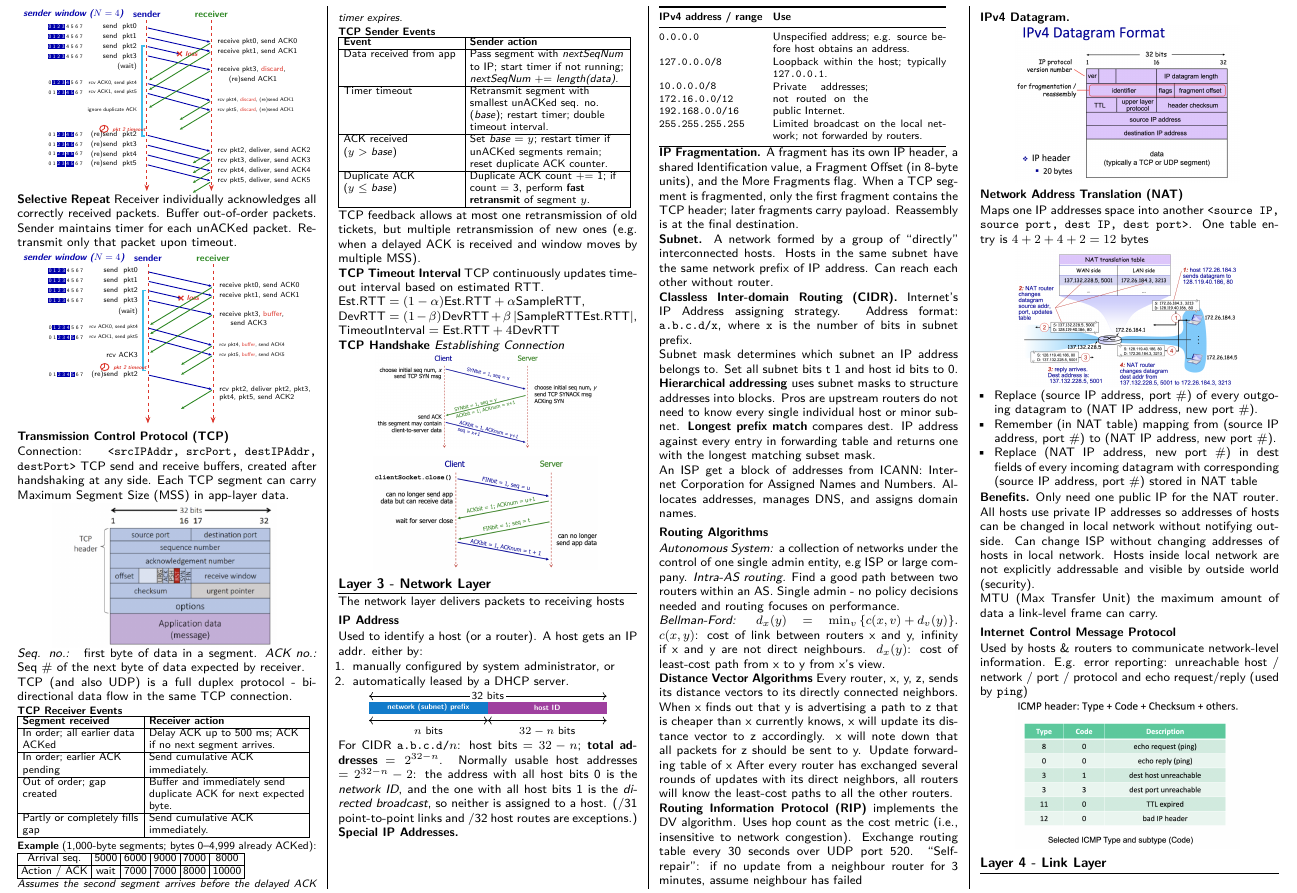
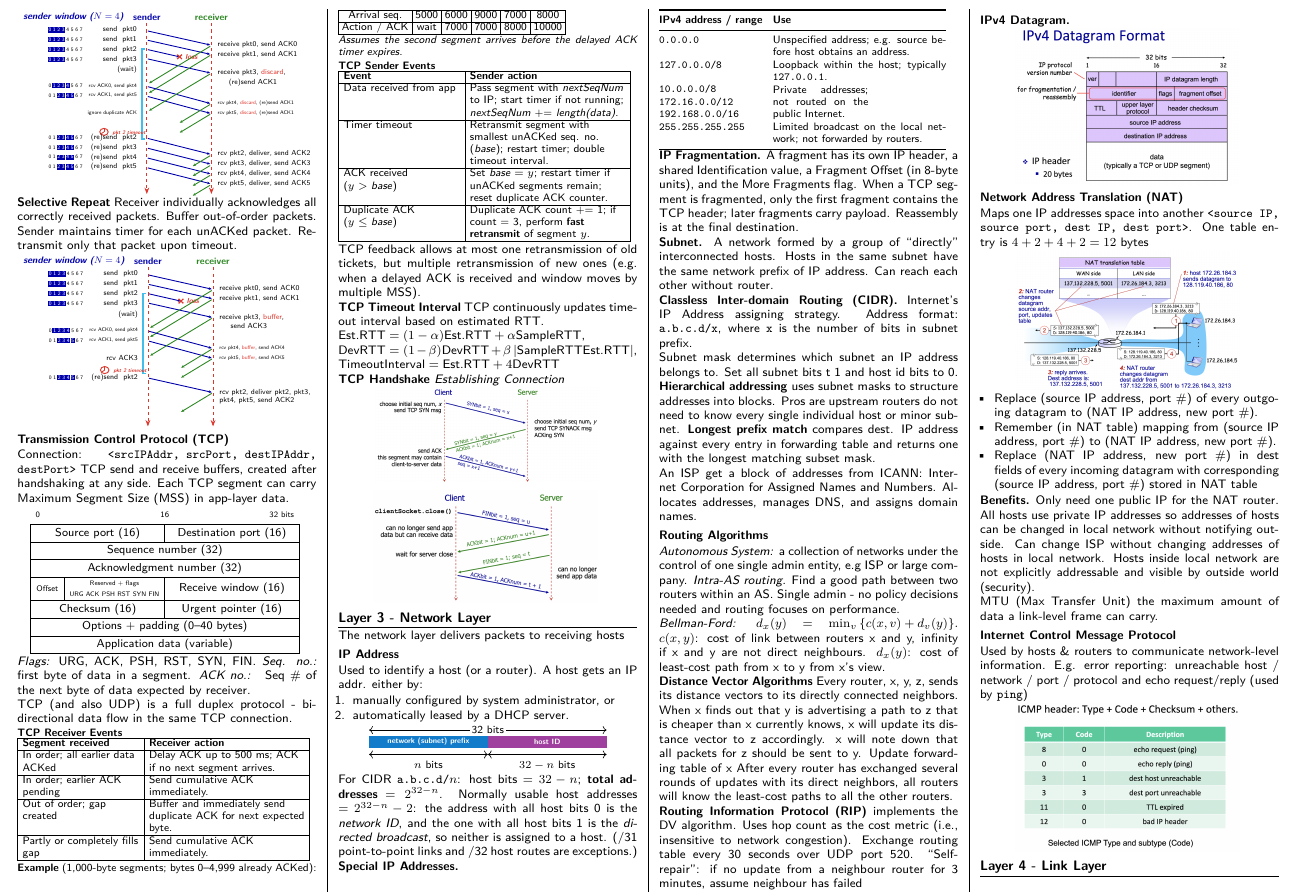
Before and after one commit to Promist-Moon/cs2105-final-cheatsheet, a LaTeX document (main.tex): part of page 2 of 5, cut so that both start at the same text. Compiled offline with pdfLaTeX.

Commit message:
Embed TCP diagram

```diff
--- a/main.tex
+++ b/main.tex
@@ -672,9 +672,36 @@ Connection: \texttt{<srcIPAddr, srcPort, destIPAddr, destPort>}
 TCP send and receive buffers, created after handshaking at any side. Each TCP segment can carry Maximum Segment Size (MSS) in app-layer data.
 
 \begin{compactfigure}
-\includegraphics[width=0.75\linewidth]{transport/tcp-struct.png}
+\resizebox{0.9\linewidth}{!}{%
+\begin{tikzpicture}[x=0.18cm,y=0.38cm,font=\scriptsize]
+  \node[font=\tiny,anchor=south west] at (0,0.12) {0};
+  \node[font=\tiny,anchor=south] at (16,0.12) {16};
+  \node[font=\tiny,anchor=south east] at (32,0.12) {32 bits};
+  \draw (0,0) rectangle (32,-1);
+  \draw (16,0) -- (16,-1);
+  \node at (8,-0.5) {Source port (16)};
+  \node at (24,-0.5) {Destination port (16)};
+  \draw (0,-1) rectangle (32,-2);
+  \node at (16,-1.5) {Sequence number (32)};
+  \draw (0,-2) rectangle (32,-3);
+  \node at (16,-2.5) {Acknowledgment number (32)};
+  \draw (0,-3) rectangle (32,-4.3);
+  \draw (4,-3) -- (4,-4.3) (16,-3) -- (16,-4.3);
+  \node[font=\tiny] at (2,-3.65) {Offset};
+  \node[font=\fontsize{4}{4.6}\selectfont] at (10,-3.65) {\shortstack{Reserved + flags\\URG ACK PSH RST SYN FIN}};
+  \node at (24,-3.65) {Receive window (16)};
+  \draw (0,-4.3) rectangle (32,-5.3);
+  \draw (16,-4.3) -- (16,-5.3);
+  \node at (8,-4.8) {Checksum (16)};
+  \node at (24,-4.8) {Urgent pointer (16)};
+  \draw (0,-5.3) rectangle (32,-6.3);
+  \node at (16,-5.8) {Options + padding (0--40 bytes)};
+  \draw (0,-6.3) rectangle (32,-7.3);
+  \node at (16,-6.8) {Application data (variable)};
+\end{tikzpicture}%
+}
 \end{compactfigure}
-\textit{Seq. no.: } first byte of data in a segment. \textit{ACK no.: } Seq \# of the next byte of data expected by receiver.
+\textit{Flags:} URG, ACK, PSH, RST, SYN, FIN. \textit{Seq. no.: } first byte of data in a segment. \textit{ACK no.: } Seq \# of the next byte of data expected by receiver.
 
 TCP (and also UDP) is a full duplex protocol - bi-directional data flow in the same TCP connection.
 
```
